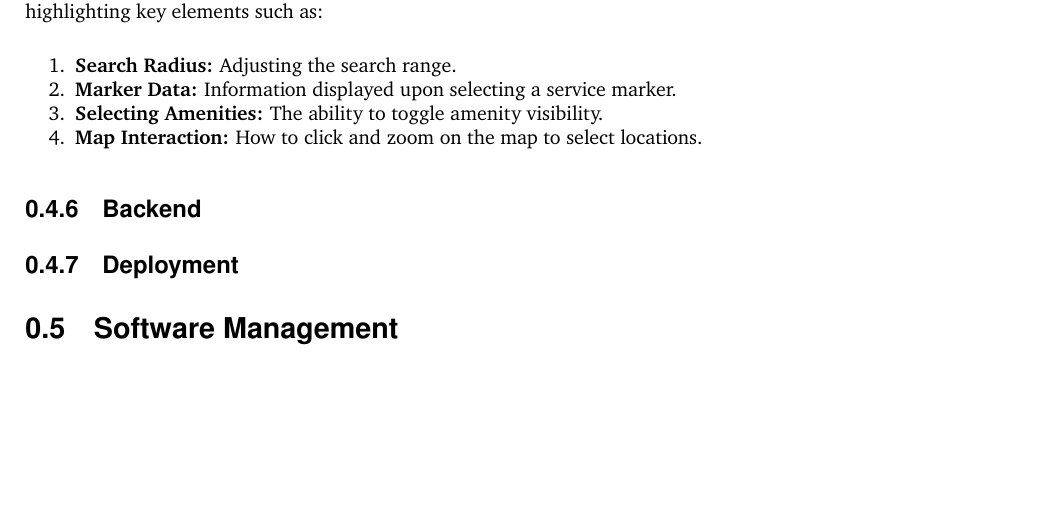
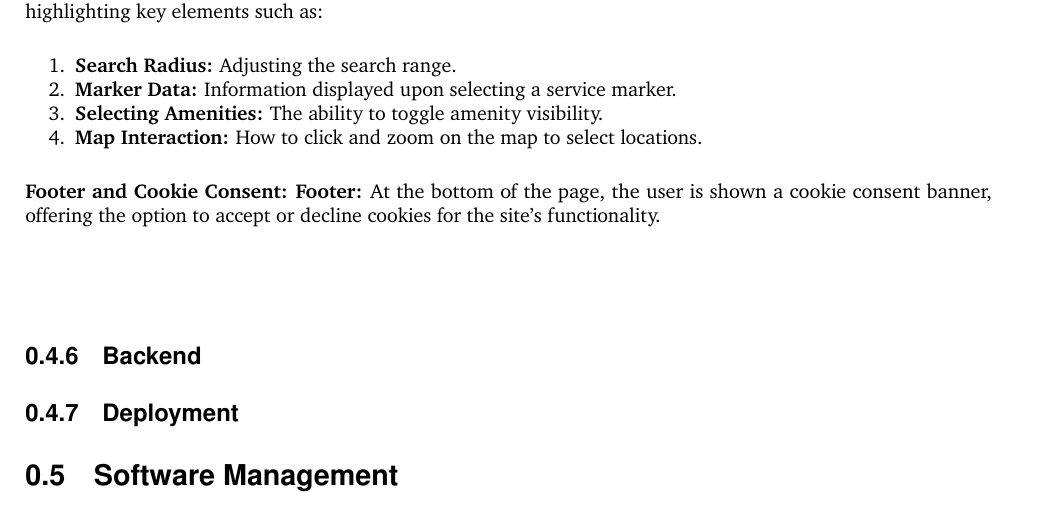
Before and after one commit to 2024-CMPU9010-GROUP-3/PROJECT, a LaTeX document (Documentation/final-report/main.tex, which reads Documentation/final-report/pages/technical_solution/frontend.tex): part of page 10 of 17, cut so that both start at the same text, the shorter picture padded with empty space. Compiled offline with pdfLaTeX.

Commit message:
Added the footer and cookie consent section

```diff
--- a/Documentation/final-report/pages/technical_solution/frontend.tex
+++ b/Documentation/final-report/pages/technical_solution/frontend.tex
@@ -108,3 +108,8 @@ A guided onboarding process walks the user through the various features of the p
     \item \textbf{Selecting Amenities:} The ability to toggle amenity visibility.
     \item \textbf{Map Interaction:} How  to click and zoom on the map to select locations.
 \end{enumerate}
+\textbf{Footer and Cookie Consent:}
+\textbf{Footer:} At the bottom of the page, the user is shown a cookie consent banner, offering the option to accept or decline cookies for the site’s functionality.
+
+
+\paragraph{}
```
